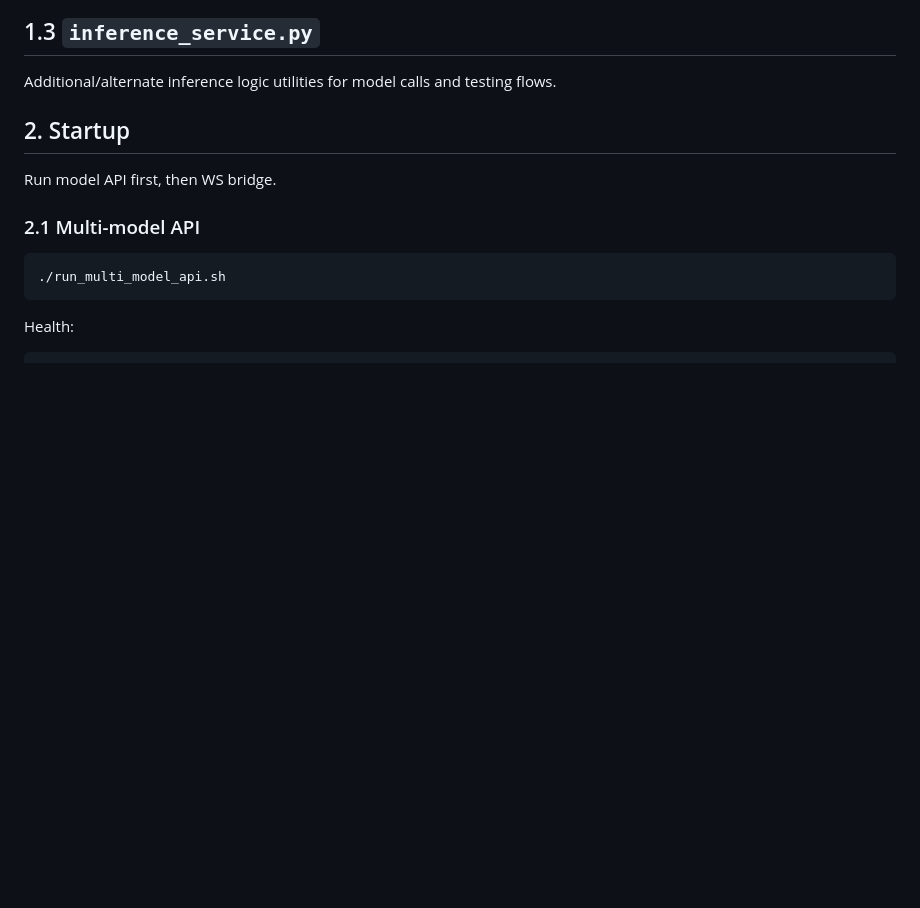
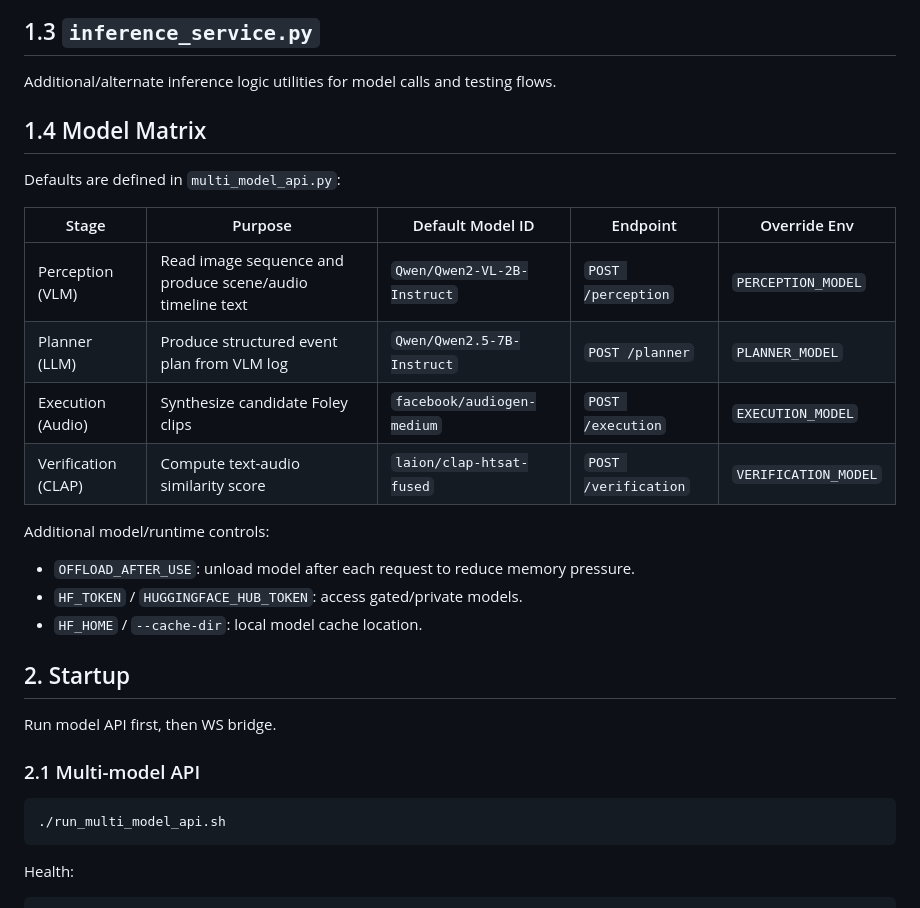
Before and after one commit to nisaljin/GenAi, a Markdown page: server/README.md, the part around the change. Drawn GitHub-style; blank space fills up the shorter version.

Commit message:
readme galoooooore

```diff
--- a/server/README.md
+++ b/server/README.md
@@ -36,6 +36,22 @@ Model loading:
 ## 1.3 `inference_service.py`
 
 Additional/alternate inference logic utilities for model calls and testing flows.
+
+## 1.4 Model Matrix
+
+Defaults are defined in `multi_model_api.py`:
+
+| Stage | Purpose | Default Model ID | Endpoint | Override Env |
+|---|---|---|---|---|
+| Perception (VLM) | Read image sequence and produce scene/audio timeline text | `Qwen/Qwen2-VL-2B-Instruct` | `POST /perception` | `PERCEPTION_MODEL` |
+| Planner (LLM) | Produce structured event plan from VLM log | `Qwen/Qwen2.5-7B-Instruct` | `POST /planner` | `PLANNER_MODEL` |
+| Execution (Audio) | Synthesize candidate Foley clips | `facebook/audiogen-medium` | `POST /execution` | `EXECUTION_MODEL` |
+| Verification (CLAP) | Compute text-audio similarity score | `laion/clap-htsat-fused` | `POST /verification` | `VERIFICATION_MODEL` |
+
+Additional model/runtime controls:
+- `OFFLOAD_AFTER_USE`: unload model after each request to reduce memory pressure.
+- `HF_TOKEN` / `HUGGINGFACE_HUB_TOKEN`: access gated/private models.
+- `HF_HOME` / `--cache-dir`: local model cache location.
 
 ## 2. Startup
 
```
Also changed, not shown: README.md (+15 -0 lines).
